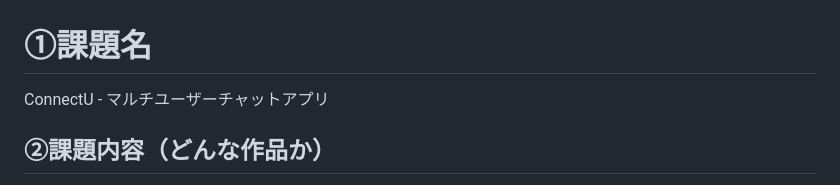
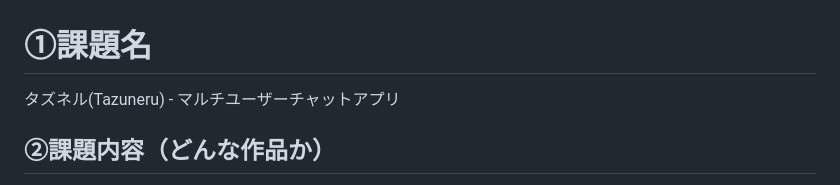
Before and after one commit to takahashi244/kadai04_chat, a Markdown page: README.md, the part around the change. Rendered like a GitHub page.

Commit message:
サービス名変更

```diff
--- a/README.md
+++ b/README.md
@@ -1,5 +1,5 @@
 # ①課題名
-ConnectU - マルチユーザーチャットアプリ
+タズネル(Tazuneru) - マルチユーザーチャットアプリ
 
 ## ②課題内容（どんな作品か）
 - Firebase Realtime Databaseを活用したリアルタイムマルチユーザーチャットアプリケーション
```
